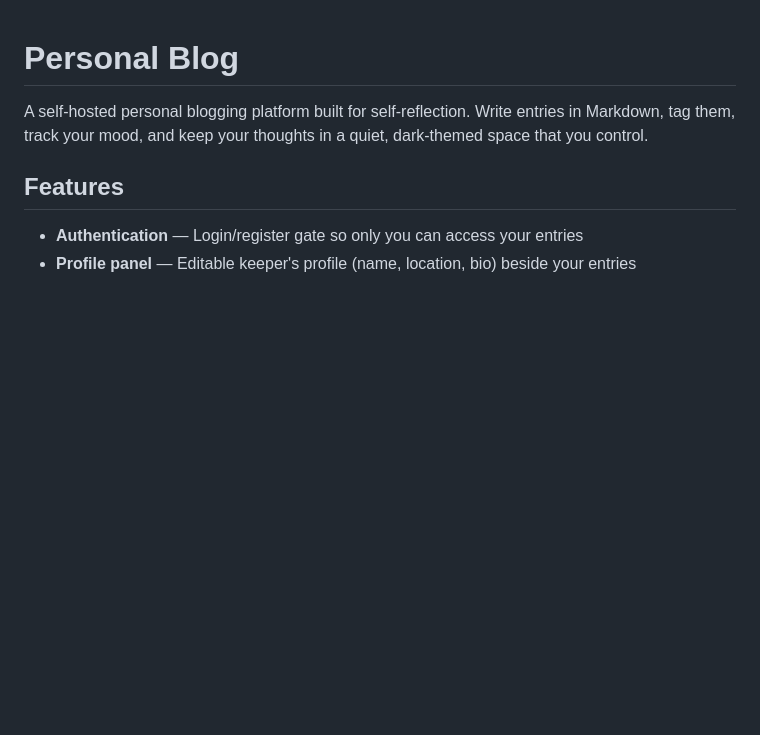
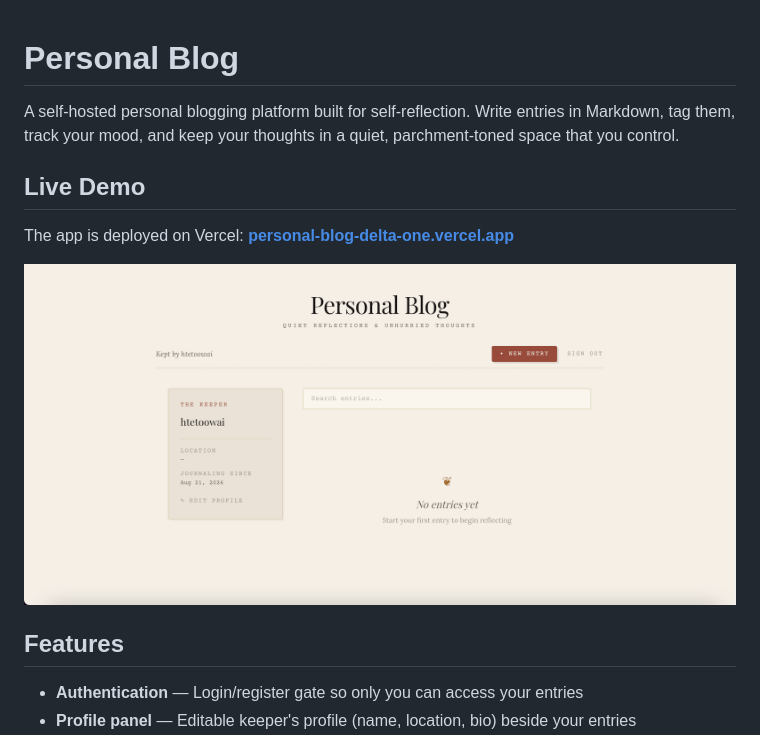
Before and after one commit to htetoowai219/personal-blog, a Markdown page: README.md, the part around the change. Rendered like a GitHub page; pictures changed too: assets/demo.png (added); blank space fills up the shorter version.

Commit message:
reconfigure readme with live demo

```diff
--- a/README.md
+++ b/README.md
@@ -1,6 +1,12 @@
 # Personal Blog
 
-A self-hosted personal blogging platform built for self-reflection. Write entries in Markdown, tag them, track your mood, and keep your thoughts in a quiet, dark-themed space that you control.
+A self-hosted personal blogging platform built for self-reflection. Write entries in Markdown, tag them, track your mood, and keep your thoughts in a quiet, parchment-toned space that you control.
+
+## Live Demo
+
+The app is deployed on Vercel: **[personal-blog-delta-one.vercel.app](https://personal-blog-delta-one.vercel.app/)**
+
+![Personal Blog — home screen](assets/demo.png)
 
 ## Features
 
```
